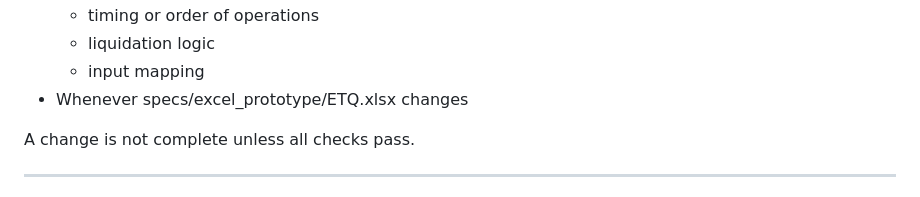
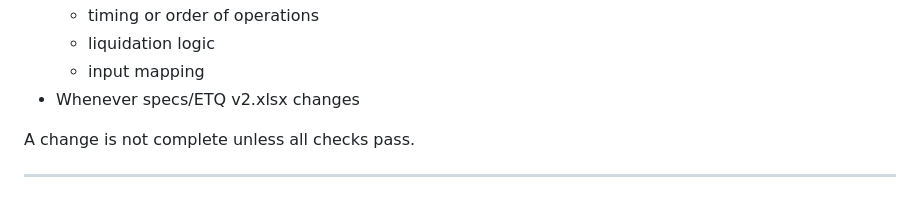
Before and after one commit to kenbonnici/ETQ, a Markdown page: AGENTS.md, the part around the change. Drawn GitHub-style.

Commit message:
restore parity for ETQ v2 workbook

```diff
--- a/AGENTS.md
+++ b/AGENTS.md
@@ -121,7 +121,7 @@ At the following checkpoints:
   - timing or order of operations
   - liquidation logic
   - input mapping
-- Whenever specs/excel_prototype/ETQ.xlsx changes
+- Whenever specs/ETQ v2.xlsx changes
 
 A change is not complete unless all checks pass.
 
```
Also changed, not shown: 1 other file.
